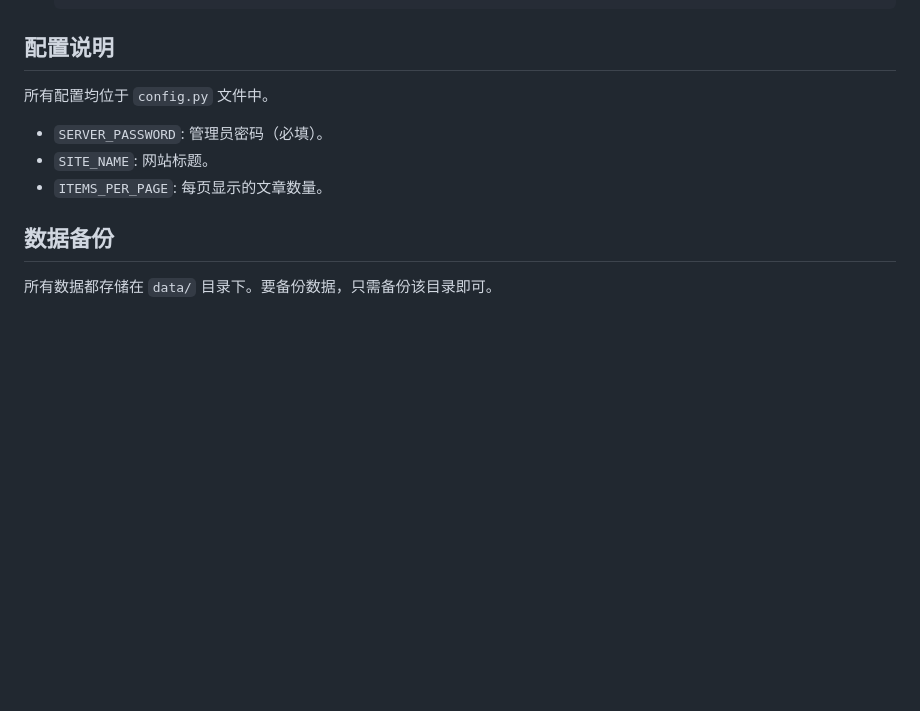
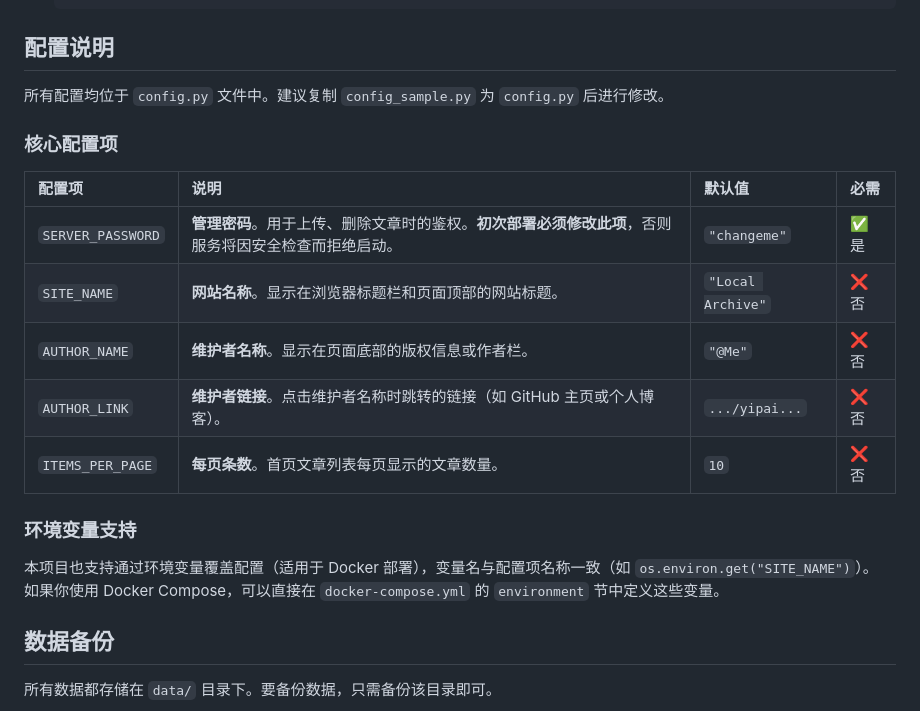
Before and after one commit to robustmaster/yipai-web-archives, a Markdown page: README.md, the part around the change. GitHub-like rendering; blank space fills up the shorter version.

Commit message:
docs: expand configuration section in README

````diff
--- a/README.md
+++ b/README.md
@@ -80,10 +80,21 @@
     ```
 
 ## 配置说明
-所有配置均位于 `config.py` 文件中。
--   `SERVER_PASSWORD`: 管理员密码（必填）。
--   `SITE_NAME`: 网站标题。
--   `ITEMS_PER_PAGE`: 每页显示的文章数量。
+所有配置均位于 `config.py` 文件中。建议复制 `config_sample.py` 为 `config.py` 后进行修改。
+
+### 核心配置项
+
+| 配置项 | 说明 | 默认值 | 必需 |
+| :--- | :--- | :--- | :--- |
+| `SERVER_PASSWORD` | **管理密码**。用于上传、删除文章时的鉴权。**初次部署必须修改此项**，否则服务将因安全检查而拒绝启动。 | `"changeme"` | ✅ 是 |
+| `SITE_NAME` | **网站名称**。显示在浏览器标题栏和页面顶部的网站标题。 | `"Local Archive"` | ❌ 否 |
+| `AUTHOR_NAME` | **维护者名称**。显示在页面底部的版权信息或作者栏。 | `"@Me"` | ❌ 否 |
+| `AUTHOR_LINK` | **维护者链接**。点击维护者名称时跳转的链接（如 GitHub 主页或个人博客）。 | `.../yipai...` | ❌ 否 |
+| `ITEMS_PER_PAGE` | **每页条数**。首页文章列表每页显示的文章数量。 | `10` | ❌ 否 |
+
+### 环境变量支持
+本项目也支持通过环境变量覆盖配置（适用于 Docker 部署），变量名与配置项名称一致（如 `os.environ.get("SITE_NAME")`）。
+如果你使用 Docker Compose，可以直接在 `docker-compose.yml` 的 `environment` 节中定义这些变量。
 
 ## 数据备份
 所有数据都存储在 `data/` 目录下。要备份数据，只需备份该目录即可。
````
